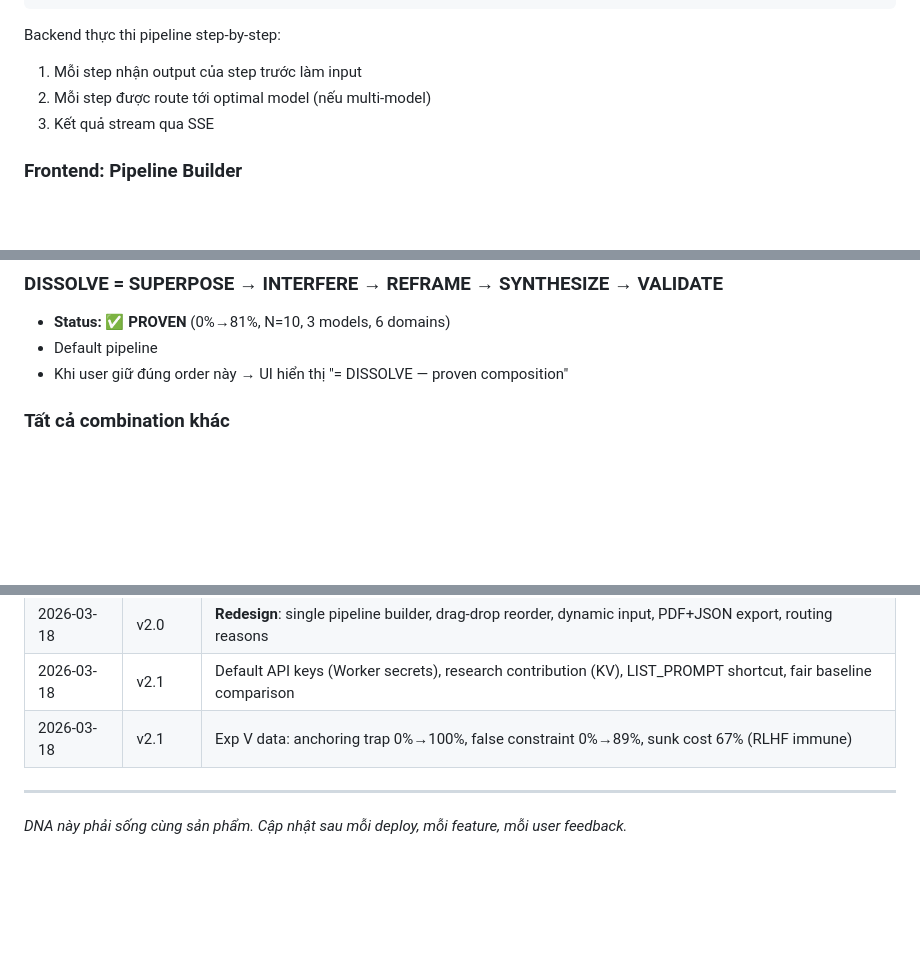
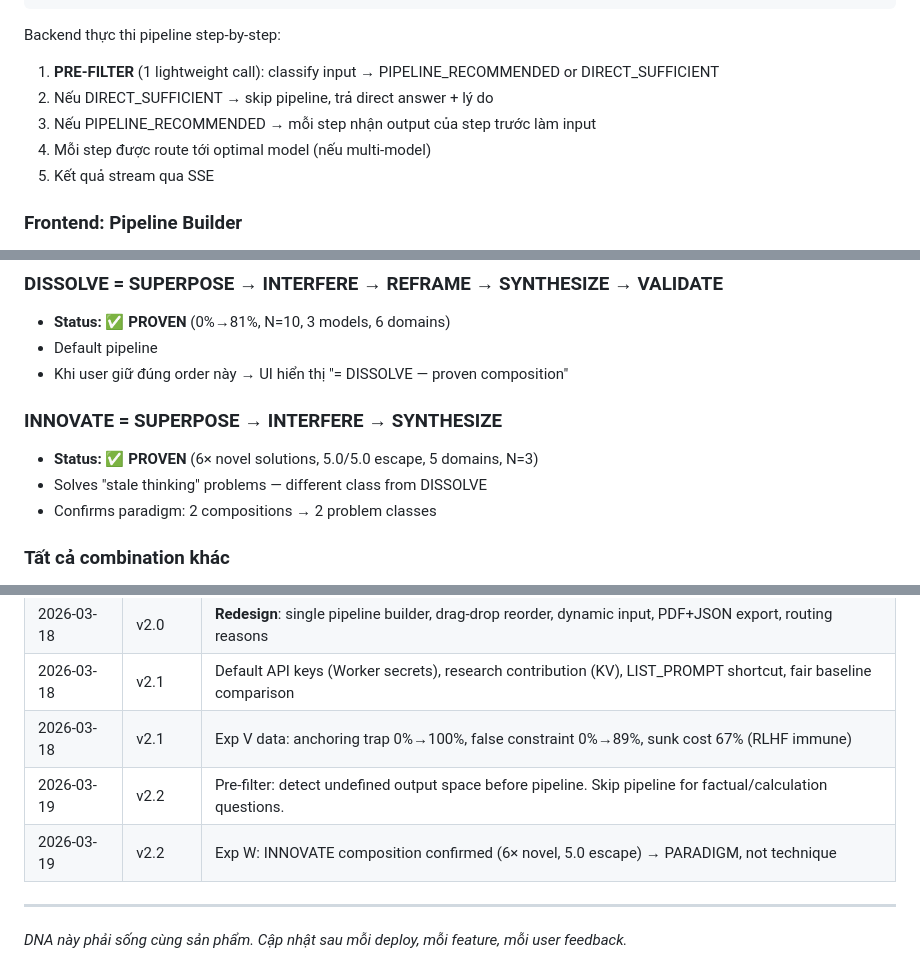
Before and after one commit to Triangle-Technology/semantic-llm-properties, a Markdown page: semantic-computer/PRODUCT_DNA.md, 3 parts joined by grey strips. Drawn GitHub-style; blank space fills up the shorter version.

````diff
--- a/semantic-computer/PRODUCT_DNA.md
+++ b/semantic-computer/PRODUCT_DNA.md
@@ -49,9 +49,11 @@ semantic-computer/
 ```
 
 Backend thực thi pipeline step-by-step:
-1. Mỗi step nhận output của step trước làm input
-2. Mỗi step được route tới optimal model (nếu multi-model)
-3. Kết quả stream qua SSE
+1. **PRE-FILTER** (1 lightweight call): classify input → PIPELINE_RECOMMENDED or DIRECT_SUFFICIENT
+2. Nếu DIRECT_SUFFICIENT → skip pipeline, trả direct answer + lý do
+3. Nếu PIPELINE_RECOMMENDED → mỗi step nhận output của step trước làm input
+4. Mỗi step được route tới optimal model (nếu multi-model)
+5. Kết quả stream qua SSE
 
 ### Frontend: Pipeline Builder
 
@@ -112,6 +114,11 @@ VALIDATE   → cheapest
 - **Status: ✅ PROVEN** (0%→81%, N=10, 3 models, 6 domains)
 - Default pipeline
 - Khi user giữ đúng order này → UI hiển thị "= DISSOLVE — proven composition"
+
+### INNOVATE = SUPERPOSE → INTERFERE → SYNTHESIZE
+- **Status: ✅ PROVEN** (6× novel solutions, 5.0/5.0 escape, 5 domains, N=3)
+- Solves "stale thinking" problems — different class from DISSOLVE
+- Confirms paradigm: 2 compositions → 2 problem classes
 
 ### Tất cả combination khác
 - **Status: 🔬 EXPERIMENTAL**
@@ -247,6 +254,8 @@ Tool KHÔNG tự tạo research claims. Tool implement những gì research đã
 | 2026-03-18 | v2.0 | **Redesign**: single pipeline builder, drag-drop reorder, dynamic input, PDF+JSON export, routing reasons |
 | 2026-03-18 | v2.1 | Default API keys (Worker secrets), research contribution (KV), LIST_PROMPT shortcut, fair baseline comparison |
 | 2026-03-18 | v2.1 | Exp V data: anchoring trap 0%→100%, false constraint 0%→89%, sunk cost 67% (RLHF immune) |
+| 2026-03-19 | v2.2 | Pre-filter: detect undefined output space before pipeline. Skip pipeline for factual/calculation questions. |
+| 2026-03-19 | v2.2 | Exp W: INNOVATE composition confirmed (6× novel, 5.0 escape) → PARADIGM, not technique |
 
 ---
 
````
Also changed, not shown: other parts of semantic-computer/PRODUCT_DNA.md (+1 -1 lines), notes/PROJECT_DNA.md (+35 -10 lines).
